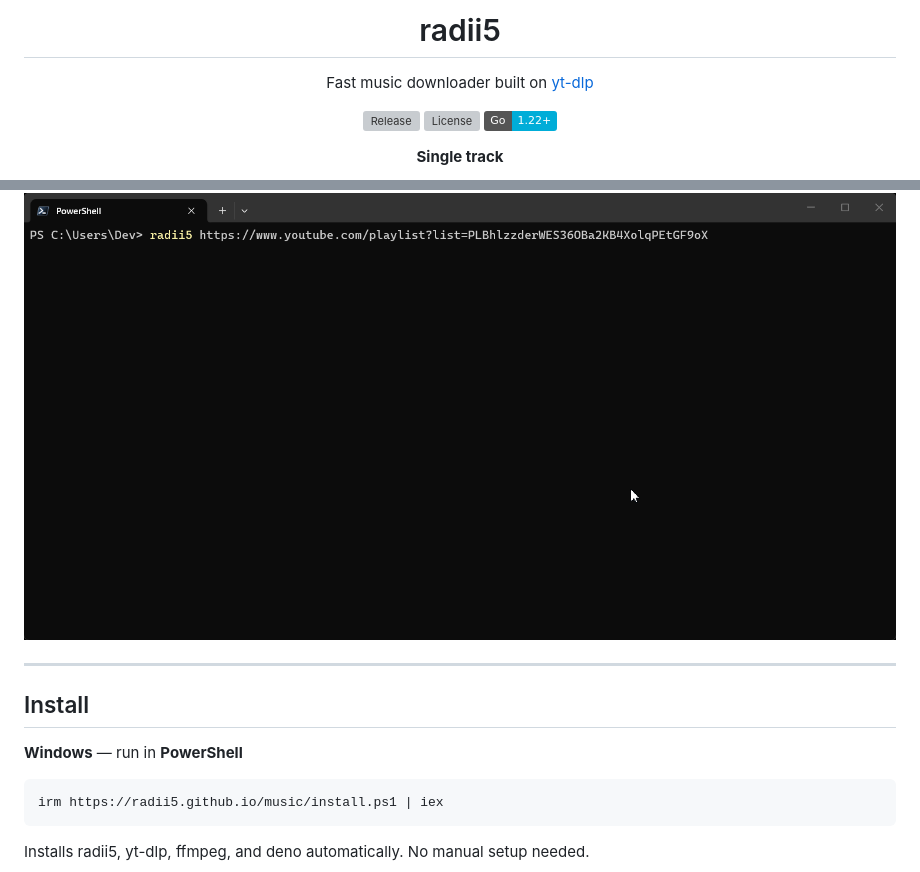
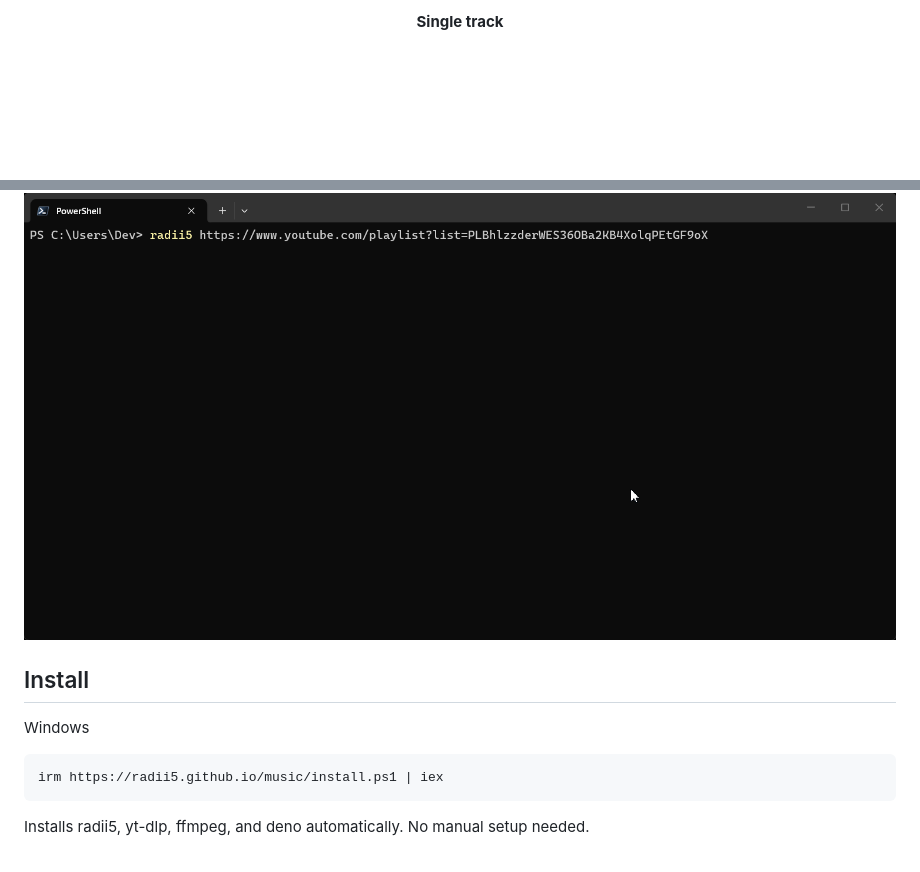
Before and after one commit to radii5/music, a Markdown page: README.md, 2 parts joined by grey strips. Drawn GitHub-style; badges without logos; blank space fills up the shorter version; grey boxes are pictures that could not be loaded.

Commit message:
Update README to remove title and description
Removed project title and description from README.

````diff
--- a/README.md
+++ b/README.md
@@ -1,12 +1,5 @@
 <div align="center">
 
-# radii5
-
-<p>Fast music downloader built on <a href="https://github.com/yt-dlp/yt-dlp">yt-dlp</a></p>
-
-[![Release](https://img.shields.io/github/v/release/radii5/music?style=flat&color=326ce5&label=latest)](https://github.com/radii5/music/releases)
-[![License](https://img.shields.io/github/license/radii5/music?style=flat&color=40c463)](LICENSE)
-[![Go](https://img.shields.io/badge/Go-1.22+-00ADD8?style=flat&logo=go&logoColor=white)](https://go.dev)
 
 **Single track**
 
@@ -18,11 +11,10 @@
 
 </div>
 
----
 
 ## Install
 
-**Windows** — run in **PowerShell**
+Windows
 ```powershell
 irm https://radii5.github.io/music/install.ps1 | iex
 ```
````
